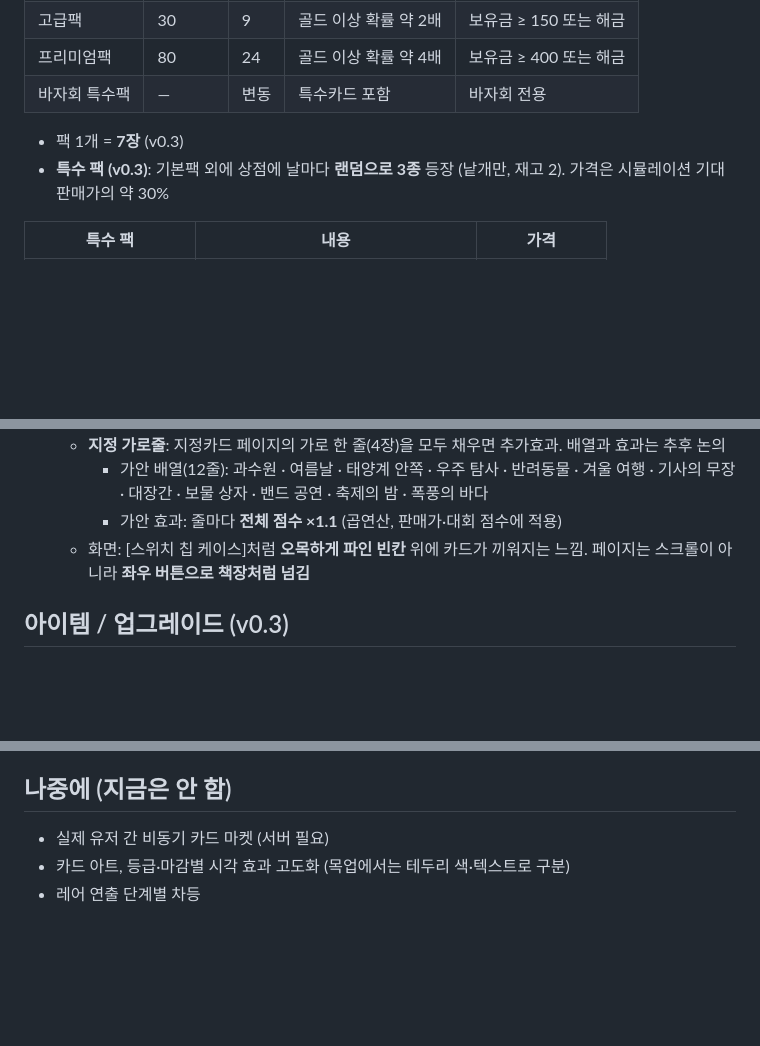
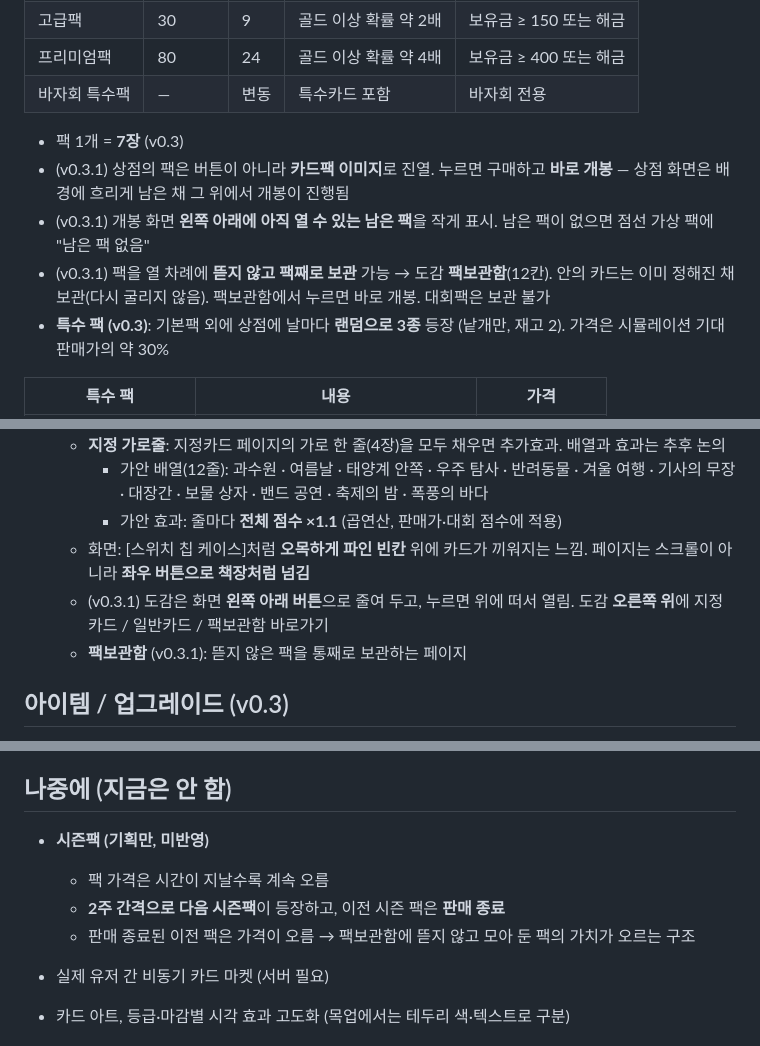
Before and after one commit to agihuimini/cardpack, a Markdown page: DESIGN.md, 3 parts joined by grey strips. Drawn GitHub-style; blank space fills up the shorter version.

```diff
--- a/DESIGN.md
+++ b/DESIGN.md
@@ -174,6 +174,9 @@
 | 바자회 특수팩 | — | 변동 | 특수카드 포함 | 바자회 전용 |
 
 - 팩 1개 = **7장** (v0.3)
+- (v0.3.1) 상점의 팩은 버튼이 아니라 **카드팩 이미지**로 진열. 누르면 구매하고 **바로 개봉** — 상점 화면은 배경에 흐리게 남은 채 그 위에서 개봉이 진행됨
+- (v0.3.1) 개봉 화면 **왼쪽 아래에 아직 열 수 있는 남은 팩**을 작게 표시. 남은 팩이 없으면 점선 가상 팩에 "남은 팩 없음"
+- (v0.3.1) 팩을 열 차례에 **뜯지 않고 팩째로 보관** 가능 → 도감 **팩보관함**(12칸). 안의 카드는 이미 정해진 채 보관(다시 굴리지 않음). 팩보관함에서 누르면 바로 개봉. 대회팩은 보관 불가
 - **특수 팩 (v0.3)**: 기본팩 외에 상점에 날마다 **랜덤으로 3종** 등장 (낱개만, 재고 2). 가격은 시뮬레이션 기대 판매가의 약 30%
 
 | 특수 팩 | 내용 | 가격 |
@@ -202,6 +205,8 @@
     - 가안 배열(12줄): 과수원 · 여름날 · 태양계 안쪽 · 우주 탐사 · 반려동물 · 겨울 여행 · 기사의 무장 · 대장간 · 보물 상자 · 밴드 공연 · 축제의 밤 · 폭풍의 바다
     - 가안 효과: 줄마다 **전체 점수 ×1.1** (곱연산, 판매가·대회 점수에 적용)
   - 화면: [스위치 칩 케이스]처럼 **오목하게 파인 빈칸** 위에 카드가 끼워지는 느낌. 페이지는 스크롤이 아니라 **좌우 버튼으로 책장처럼 넘김**
+  - (v0.3.1) 도감은 화면 **왼쪽 아래 버튼**으로 줄여 두고, 누르면 위에 떠서 열림. 도감 **오른쪽 위**에 지정카드 / 일반카드 / 팩보관함 바로가기
+  - **팩보관함** (v0.3.1): 뜯지 않은 팩을 통째로 보관하는 페이지
 
 ## 아이템 / 업그레이드 (v0.3)
 
@@ -231,6 +236,11 @@
 
 ## 나중에 (지금은 안 함)
 
+- **시즌팩 (기획만, 미반영)**
+  - 팩 가격은 시간이 지날수록 계속 오름
+  - **2주 간격으로 다음 시즌팩**이 등장하고, 이전 시즌 팩은 **판매 종료**
+  - 판매 종료된 이전 팩은 가격이 오름 → 팩보관함에 뜯지 않고 모아 둔 팩의 가치가 오르는 구조
+
 - 실제 유저 간 비동기 카드 마켓 (서버 필요)
 - 카드 아트, 등급·마감별 시각 효과 고도화 (목업에서는 테두리 색·텍스트로 구분)
 - 레어 연출 단계별 차등
```
Also changed, not shown: CHANGELOG.md (+11 -0 lines).
